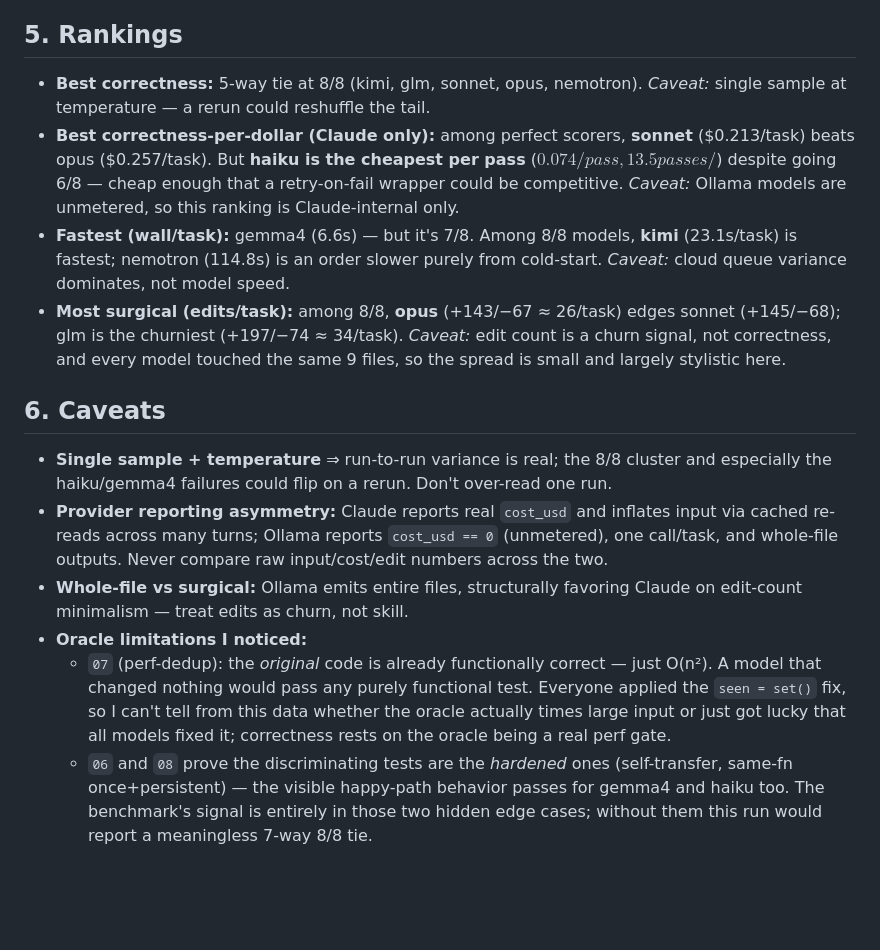
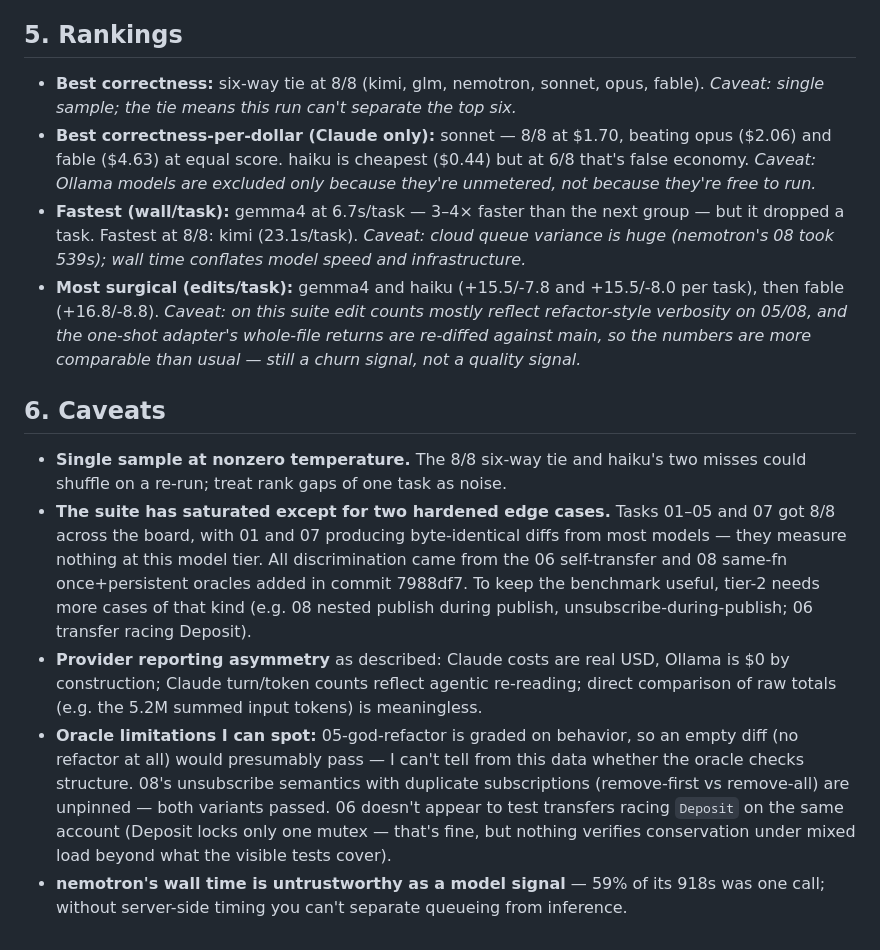
Before and after one commit to epatel/model-benchmark, a Markdown page: evaluations/2026-07-01-review.md, the part around one of its changes. GitHub-like rendering; blank space fills up the shorter version.

```diff
--- a/evaluations/2026-07-01-review.md
+++ b/evaluations/2026-07-01-review.md
@@ -64,16 +66,15 @@ n_tasks = 8. Groups are **not** cross-comparable on cost or input; output/task a
 
 ## 5. Rankings
 
-- **Best correctness:** 5-way tie at 8/8 (kimi, glm, sonnet, opus, nemotron). *Caveat:* single sample at temperature — a rerun could reshuffle the tail.
-- **Best correctness-per-dollar (Claude only):** among perfect scorers, **sonnet** ($0.213/task) beats opus ($0.257/task). But **haiku is the cheapest per pass** ($0.074/pass, 13.5 passes/$) despite going 6/8 — cheap enough that a retry-on-fail wrapper could be competitive. *Caveat:* Ollama models are unmetered, so this ranking is Claude-internal only.
-- **Fastest (wall/task):** gemma4 (6.6s) — but it's 7/8. Among 8/8 models, **kimi** (23.1s/task) is fastest; nemotron (114.8s) is an order slower purely from cold-start. *Caveat:* cloud queue variance dominates, not model speed.
-- **Most surgical (edits/task):** among 8/8, **opus** (+143/−67 ≈ 26/task) edges sonnet (+145/−68); glm is the churniest (+197/−74 ≈ 34/task). *Caveat:* edit count is a churn signal, not correctness, and every model touched the same 9 files, so the spread is small and largely stylistic here.
+- **Best correctness:** six-way tie at 8/8 (kimi, glm, nemotron, sonnet, opus, fable). *Caveat: single sample; the tie means this run can't separate the top six.*
+- **Best correctness-per-dollar (Claude only):** sonnet — 8/8 at $1.70, beating opus ($2.06) and fable ($4.63) at equal score. haiku is cheapest ($0.44) but at 6/8 that's false economy. *Caveat: Ollama models are excluded only because they're unmetered, not because they're free to run.*
+- **Fastest (wall/task):** gemma4 at 6.7s/task — 3–4× faster than the next group — but it dropped a task. Fastest at 8/8: kimi (23.1s/task). *Caveat: cloud queue variance is huge (nemotron's 08 took 539s); wall time conflates model speed and infrastructure.*
+- **Most surgical (edits/task):** gemma4 and haiku (+15.5/-7.8 and +15.5/-8.0 per task), then fable (+16.8/-8.8). *Caveat: on this suite edit counts mostly reflect refactor-style verbosity on 05/08, and the one-shot adapter's whole-file returns are re-diffed against main, so the numbers are more comparable than usual — still a churn signal, not a quality signal.*
 
 ## 6. Caveats
 
-- **Single sample + temperature** ⇒ run-to-run variance is real; the 8/8 cluster and especially the haiku/gemma4 failures could flip on a rerun. Don't over-read one run.
-- **Provider reporting asymmetry:** Claude reports real `cost_usd` and inflates input via cached re-reads across many turns; Ollama reports `cost_usd == 0` (unmetered), one call/task, and whole-file outputs. Never compare raw input/cost/edit numbers across the two.
-- **Whole-file vs surgical:** Ollama emits entire files, structurally favoring Claude on edit-count minimalism — treat edits as churn, not skill.
-- **Oracle limitations I noticed:**
-  - `07` (perf-dedup): the *original* code is already functionally correct — just O(n²). A model that changed nothing would pass any purely functional test. Everyone applied the `seen = set()` fix, so I can't tell from this data whether the oracle actually times large input or just got lucky that all models fixed it; correctness rests on the oracle being a real perf gate.
-  - `06` and `08` prove the discriminating tests are the *hardened* ones (self-transfer, same-fn once+persistent) — the visible happy-path behavior passes for gemma4 and haiku too. The benchmark's signal is entirely in those two hidden edge cases; without them this run would report a meaningless 7-way 8/8 tie.
+- **Single sample at nonzero temperature.** The 8/8 six-way tie and haiku's two misses could shuffle on a re-run; treat rank gaps of one task as noise.
+- **The suite has saturated except for two hardened edge cases.** Tasks 01–05 and 07 got 8/8 across the board, with 01 and 07 producing byte-identical diffs from most models — they measure nothing at this model tier. All discrimination came from the 06 self-transfer and 08 same-fn once+persistent oracles added in commit 7988df7. To keep the benchmark useful, tier-2 needs more cases of that kind (e.g. 08 nested publish during publish, unsubscribe-during-publish; 06 transfer racing Deposit).
+- **Provider reporting asymmetry** as described: Claude costs are real USD, Ollama is $0 by construction; Claude turn/token counts reflect agentic re-reading; direct comparison of raw totals (e.g. the 5.2M summed input tokens) is meaningless.
+- **Oracle limitations I can spot:** 05-god-refactor is graded on behavior, so an empty diff (no refactor at all) would presumably pass — I can't tell from this data whether the oracle checks structure. 08's unsubscribe semantics with duplicate subscriptions (remove-first vs remove-all) are unpinned — both variants passed. 06 doesn't appear to test transfers racing `Deposit` on the same account (Deposit locks only one mutex — that's fine, but nothing verifies conservation under mixed load beyond what the visible tests cover).
+- **nemotron's wall time is untrustworthy as a model signal** — 59% of its 918s was one call; without server-side timing you can't separate queueing from inference.
```
Also changed, not shown: other parts of evaluations/2026-07-01-review.md (+36 -34 lines).
